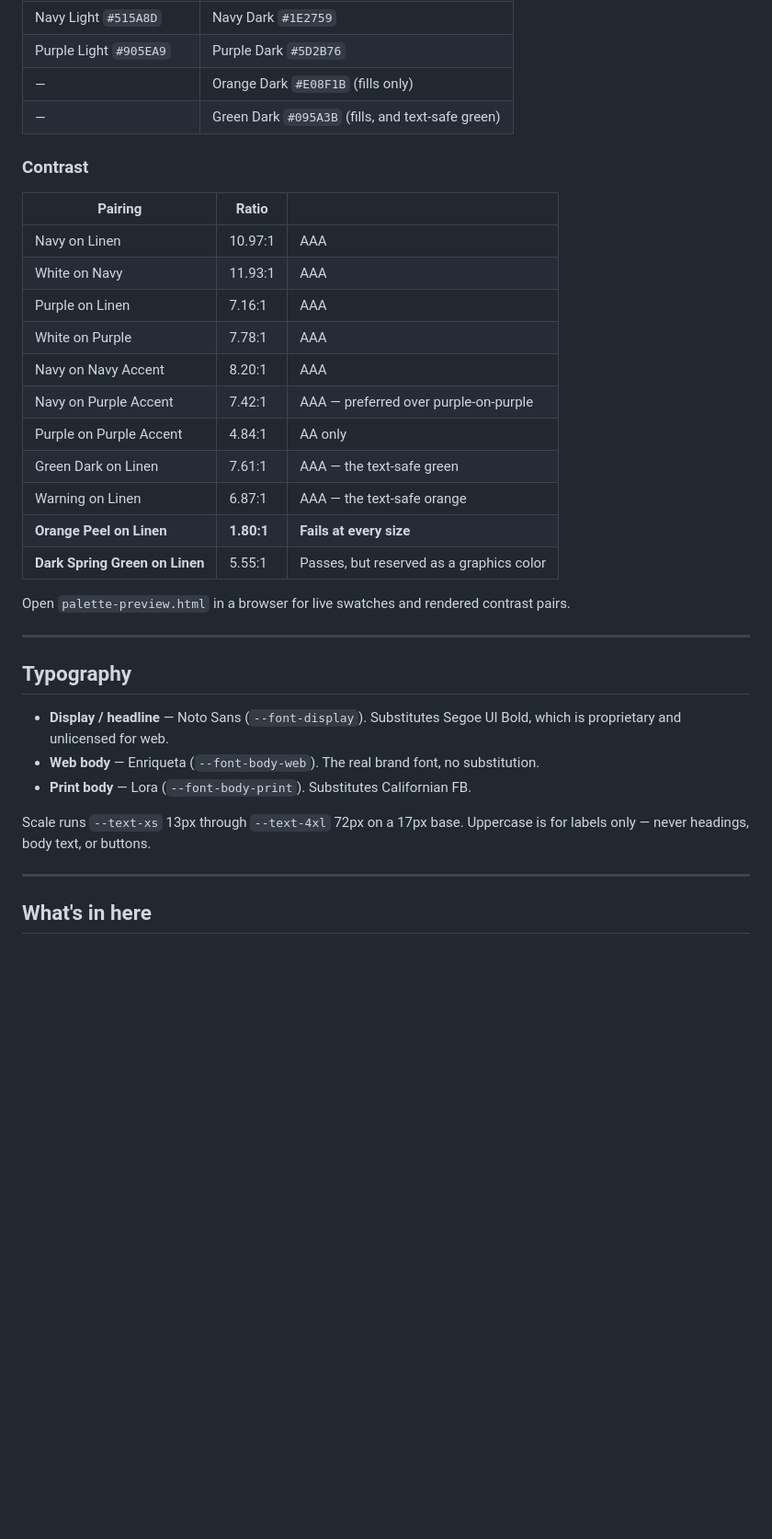
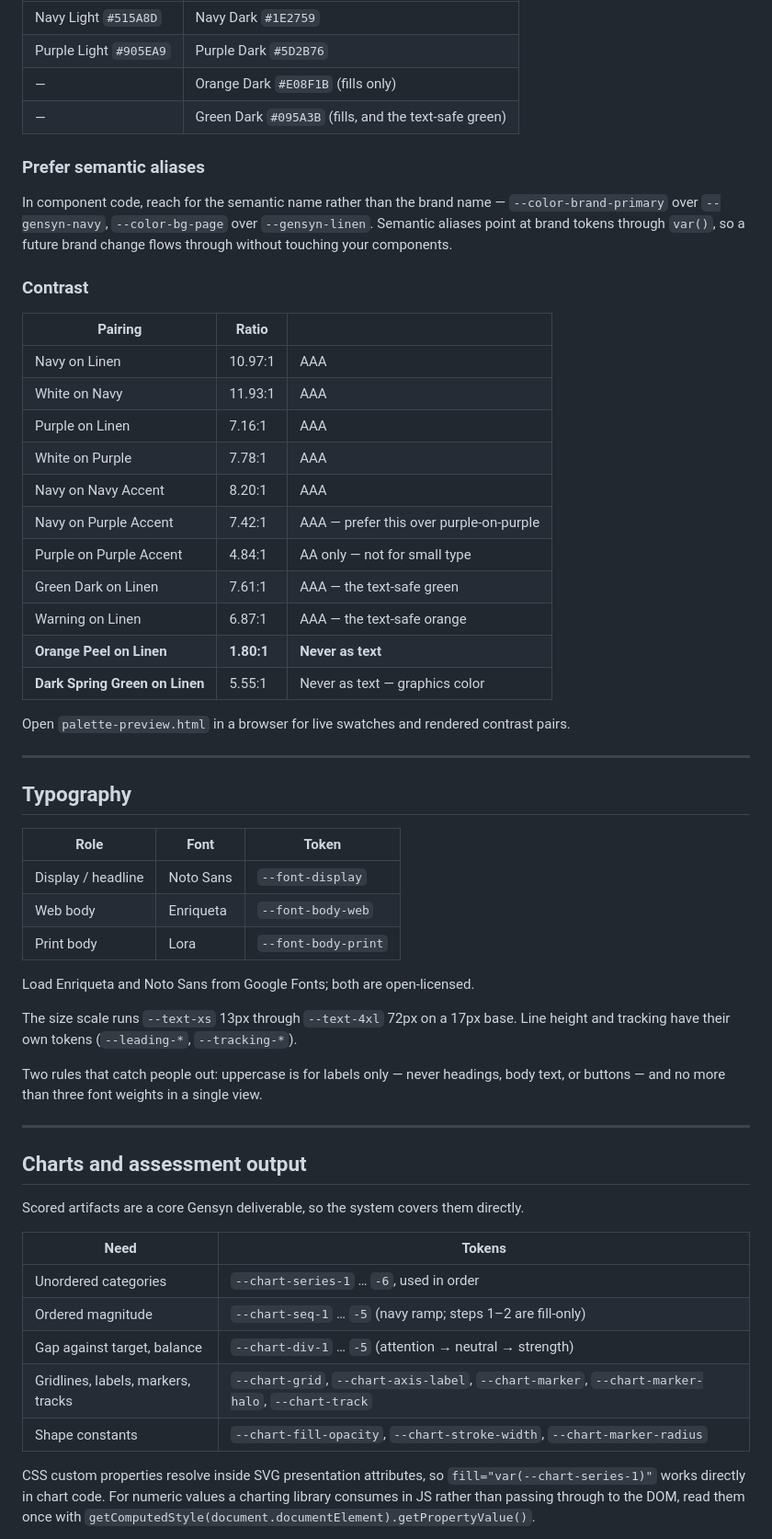
Before and after one commit to jbgensyn/gensyn-brand-system, a Markdown page: README.md, the part around one of its changes. Shown at 92% size. Rendered like a GitHub page; blank space fills up the shorter version.

```diff
--- a/README.md
+++ b/README.md
@@ -43,7 +79,11 @@ Both values match the approved June 2025 logo artwork exactly. The logo files in
 | Navy Light `#515A8D` | Navy Dark `#1E2759` |
 | Purple Light `#905EA9` | Purple Dark `#5D2B76` |
 | — | Orange Dark `#E08F1B` (fills only) |
-| — | Green Dark `#095A3B` (fills, and text-safe green) |
+| — | Green Dark `#095A3B` (fills, and the text-safe green) |
+
+### Prefer semantic aliases
+
+In component code, reach for the semantic name rather than the brand name — `--color-brand-primary` over `--gensyn-navy`, `--color-bg-page` over `--gensyn-linen`. Semantic aliases point at brand tokens through `var()`, so a future brand change flows through without touching your components.
 
 ### Contrast
 
@@ -54,12 +94,12 @@ Both values match the approved June 2025 logo artwork exactly. The logo files in
 | Purple on Linen | 7.16:1 | AAA |
 | White on Purple | 7.78:1 | AAA |
 | Navy on Navy Accent | 8.20:1 | AAA |
-| Navy on Purple Accent | 7.42:1 | AAA — preferred over purple-on-purple |
-| Purple on Purple Accent | 4.84:1 | AA only |
+| Navy on Purple Accent | 7.42:1 | AAA — prefer this over purple-on-purple |
+| Purple on Purple Accent | 4.84:1 | AA only — not for small type |
 | Green Dark on Linen | 7.61:1 | AAA — the text-safe green |
 | Warning on Linen | 6.87:1 | AAA — the text-safe orange |
-| **Orange Peel on Linen** | **1.80:1** | **Fails at every size** |
-| **Dark Spring Green on Linen** | 5.55:1 | Passes, but reserved as a graphics color |
+| **Orange Peel on Linen** | **1.80:1** | **Never as text** |
+| **Dark Spring Green on Linen** | 5.55:1 | Never as text — graphics color |
 
 Open `palette-preview.html` in a browser for live swatches and rendered contrast pairs.
 
@@ -67,12 +107,31 @@ Open `palette-preview.html` in a browser for live swatches and rendered contrast
 
 ## Typography
 
-- **Display / headline** — Noto Sans (`--font-display`). Substitutes Segoe UI Bold, which is proprietary and unlicensed for web.
-- **Web body** — Enriqueta (`--font-body-web`). The real brand font, no substitution.
-- **Print body** — Lora (`--font-body-print`). Substitutes Californian FB.
+| Role | Font | Token |
+|------|------|-------|
+| Display / headline | Noto Sans | `--font-display` |
+| Web body | Enriqueta | `--font-body-web` |
+| Print body | Lora | `--font-body-print` |
 
-Scale runs `--text-xs` 13px through `--text-4xl` 72px on a 17px base. Uppercase is for labels only — never headings, body text, or buttons.
+Load Enriqueta and Noto Sans from Google Fonts; both are open-licensed.
+
+The size scale runs `--text-xs` 13px through `--text-4xl` 72px on a 17px base. Line height and tracking have their own tokens (`--leading-*`, `--tracking-*`).
+
+Two rules that catch people out: uppercase is for labels only — never headings, body text, or buttons — and no more than three font weights in a single view.
 
 ---
 
-## What's in here
+## Charts and assessment output
+
+Scored artifacts are a core Gensyn deliverable, so the system covers them directly.
+
+| Need | Tokens |
+|------|--------|
+| Unordered categories | `--chart-series-1` … `-6`, used in order |
+| Ordered magnitude | `--chart-seq-1` … `-5` (navy ramp; steps 1–2 are fill-only) |
+| Gap against target, balance | `--chart-div-1` … `-5` (attention → neutral → strength) |
+| Gridlines, labels, markers, tracks | `--chart-grid`, `--chart-axis-label`, `--chart-marker`, `--chart-marker-halo`, `--chart-track` |
+| Shape constants | `--chart-fill-opacity`, `--chart-stroke-width`, `--chart-marker-radius` |
+
+CSS custom properties resolve inside SVG presentation attributes, so `fill="var(--chart-series-1)"` works directly in chart code. For numeric values a charting library consumes in JS rather than passing through to the DOM, read them once with `getComputedStyle(document.documentElement).getPropertyValue()`.
+
```
Also changed, not shown: other parts of README.md (+103 -38 lines).
